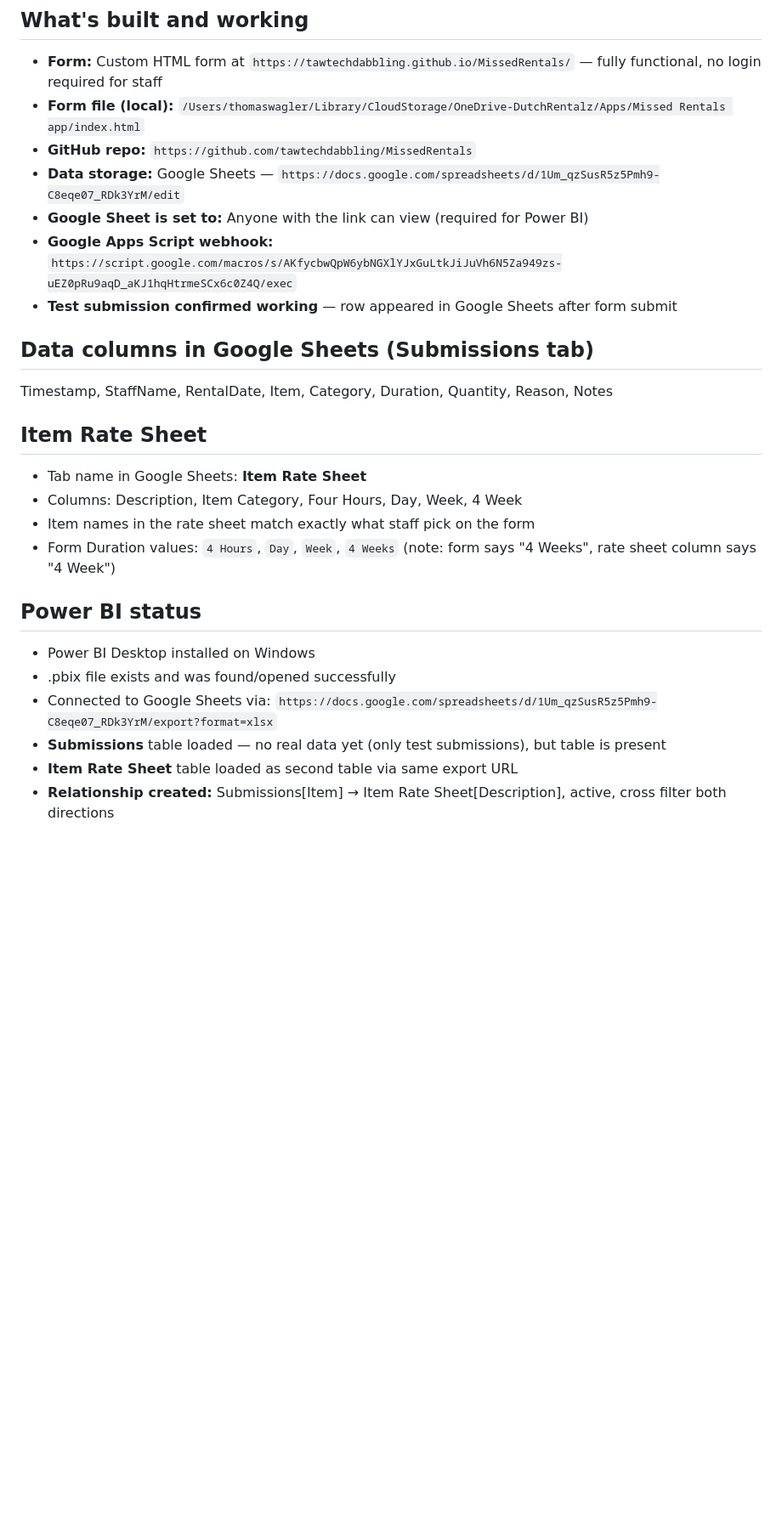
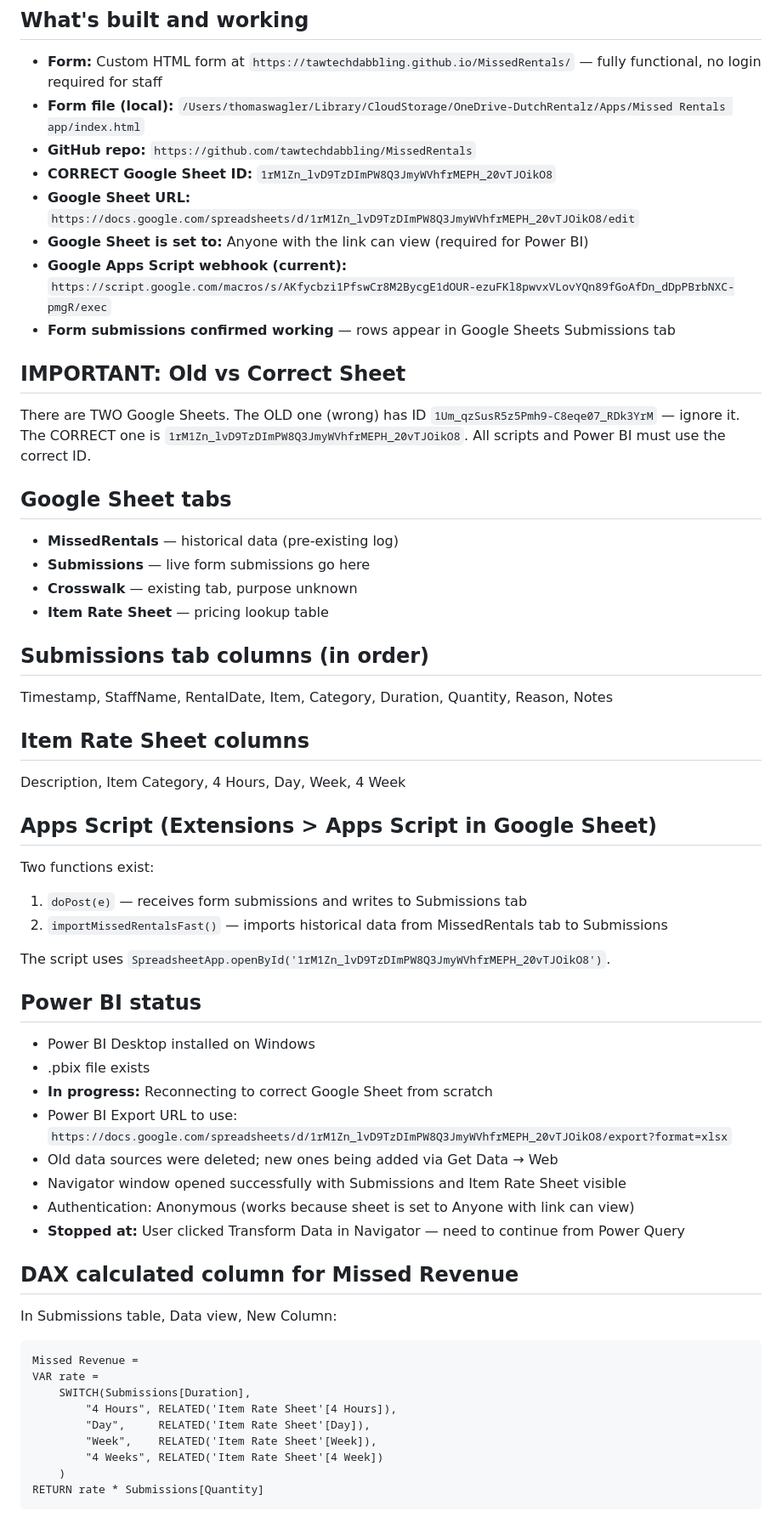
Before and after one commit to tawtechdabbling/MissedRentals, a Markdown page: CLAUDE_MEMORY.md, the part around one of its changes. Shown at 85% size. Drawn GitHub-style; blank space fills up the shorter version.

Commit message:
Update memory file with session progress

````diff
--- a/CLAUDE_MEMORY.md
+++ b/CLAUDE_MEMORY.md
@@ -9,27 +9,63 @@ Use this file to restore context in a new Claude session. Paste the contents int
 - **Form:** Custom HTML form at `https://tawtechdabbling.github.io/MissedRentals/` — fully functional, no login required for staff
 - **Form file (local):** `/Users/thomaswagler/Library/CloudStorage/OneDrive-DutchRentalz/Apps/Missed Rentals app/index.html`
 - **GitHub repo:** `https://github.com/tawtechdabbling/MissedRentals`
-- **Data storage:** Google Sheets — `https://docs.google.com/spreadsheets/d/1Um_qzSusR5z5Pmh9-C8eqe07_RDk3YrM/edit`
+- **CORRECT Google Sheet ID:** `1rM1Zn_lvD9TzDImPW8Q3JmyWVhfrMEPH_20vTJOikO8`
+- **Google Sheet URL:** `https://docs.google.com/spreadsheets/d/1rM1Zn_lvD9TzDImPW8Q3JmyWVhfrMEPH_20vTJOikO8/edit`
 - **Google Sheet is set to:** Anyone with the link can view (required for Power BI)
-- **Google Apps Script webhook:** `https://script.google.com/macros/s/AKfycbwQpW6ybNGXlYJxGuLtkJiJuVh6N5Za949zs-uEZ0pRu9aqD_aKJ1hqHtrmeSCx6c0Z4Q/exec`
-- **Test submission confirmed working** — row appeared in Google Sheets after form submit
+- **Google Apps Script webhook (current):** `https://script.google.com/macros/s/AKfycbzi1PfswCr8M2BycgE1dOUR-ezuFKl8pwvxVLovYQn89fGoAfDn_dDpPBrbNXC-pmgR/exec`
+- **Form submissions confirmed working** — rows appear in Google Sheets Submissions tab
 
-## Data columns in Google Sheets (Submissions tab)
+## IMPORTANT: Old vs Correct Sheet
+
+There are TWO Google Sheets. The OLD one (wrong) has ID `1Um_qzSusR5z5Pmh9-C8eqe07_RDk3YrM` — ignore it. The CORRECT one is `1rM1Zn_lvD9TzDImPW8Q3JmyWVhfrMEPH_20vTJOikO8`. All scripts and Power BI must use the correct ID.
+
+## Google Sheet tabs
+
+- **MissedRentals** — historical data (pre-existing log)
+- **Submissions** — live form submissions go here
+- **Crosswalk** — existing tab, purpose unknown
+- **Item Rate Sheet** — pricing lookup table
+
+## Submissions tab columns (in order)
 
 Timestamp, StaffName, RentalDate, Item, Category, Duration, Quantity, Reason, Notes
 
-## Item Rate Sheet
+## Item Rate Sheet columns
 
-- Tab name in Google Sheets: **Item Rate Sheet**
-- Columns: Description, Item Category, Four Hours, Day, Week, 4 Week
-- Item names in the rate sheet match exactly what staff pick on the form
-- Form Duration values: `4 Hours`, `Day`, `Week`, `4 Weeks` (note: form says "4 Weeks", rate sheet column says "4 Week")
+Description, Item Category, 4 Hours, Day, Week, 4 Week
+
+## Apps Script (Extensions > Apps Script in Google Sheet)
+
+Two functions exist:
+1. `doPost(e)` — receives form submissions and writes to Submissions tab
+2. `importMissedRentalsFast()` — imports historical data from MissedRentals tab to Submissions
+
+The script uses `SpreadsheetApp.openById('1rM1Zn_lvD9TzDImPW8Q3JmyWVhfrMEPH_20vTJOikO8')`.
 
 ## Power BI status
 
 - Power BI Desktop installed on Windows
-- .pbix file exists and was found/opened successfully
-- Connected to Google Sheets via: `https://docs.google.com/spreadsheets/d/1Um_qzSusR5z5Pmh9-C8eqe07_RDk3YrM/export?format=xlsx`
-- **Submissions** table loaded — no real data yet (only test submissions), but table is present
-- **Item Rate Sheet** table loaded as second table via same export URL
-- **Relationship created:** Submissions[Item] → Item Rate Sheet[Description], active, cross filter both directions
+- .pbix file exists
+- **In progress:** Reconnecting to correct Google Sheet from scratch
+- Power BI Export URL to use: `https://docs.google.com/spreadsheets/d/1rM1Zn_lvD9TzDImPW8Q3JmyWVhfrMEPH_20vTJOikO8/export?format=xlsx`
+- Old data sources were deleted; new ones being added via Get Data → Web
+- Navigator window opened successfully with Submissions and Item Rate Sheet visible
+- Authentication: Anonymous (works because sheet is set to Anyone with link can view)
+- **Stopped at:** User clicked Transform Data in Navigator — need to continue from Power Query
+
+## DAX calculated column for Missed Revenue
+
+In Submissions table, Data view, New Column:
+
+```
+Missed Revenue =
+VAR rate =
+    SWITCH(Submissions[Duration],
+        "4 Hours", RELATED('Item Rate Sheet'[4 Hours]),
+        "Day",     RELATED('Item Rate Sheet'[Day]),
+        "Week",    RELATED('Item Rate Sheet'[Week]),
+        "4 Weeks", RELATED('Item Rate Sheet'[4 Week])
+    )
+RETURN rate * Submissions[Quantity]
+```
+
````
Also changed, not shown: other parts of CLAUDE_MEMORY.md (+27 -24 lines).
